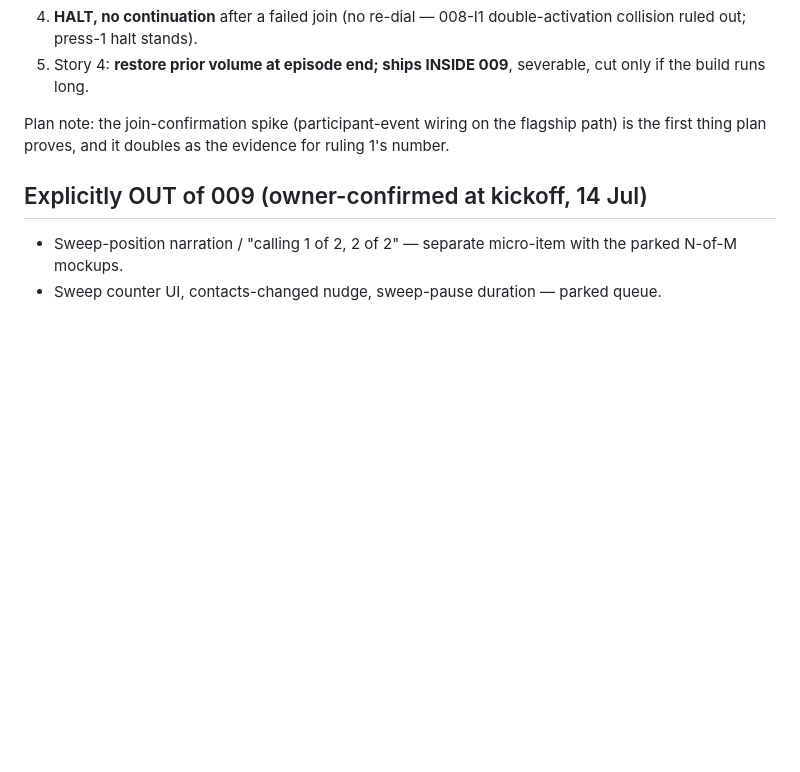
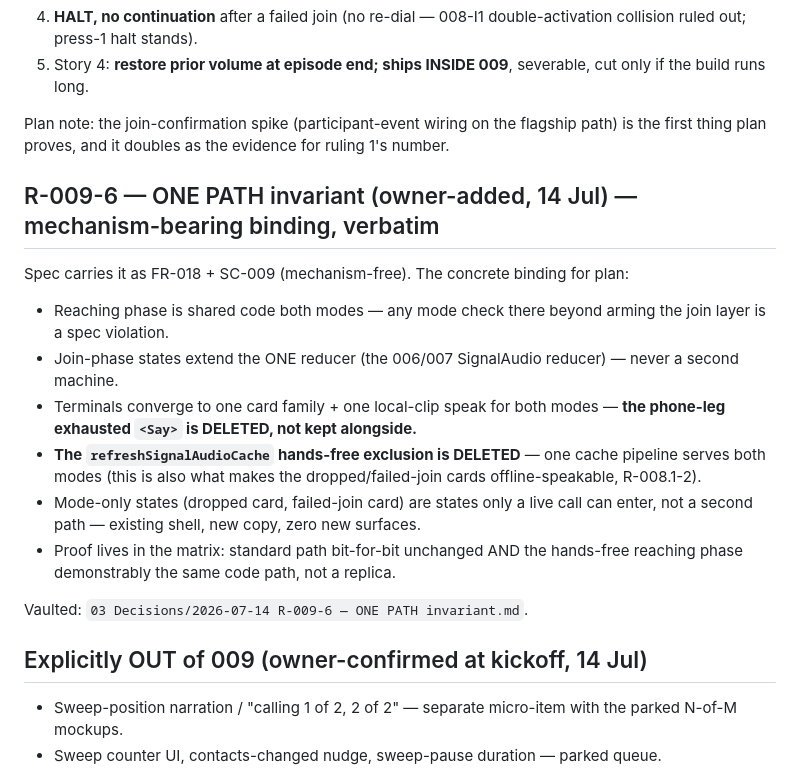
Before and after one commit to doosles/iona-app, a Markdown page: specs/009-late-join-convergence/FACTS_FOR_PLAN_CLARIFY_2026-07-14.md, the part around the change. Rendered like a GitHub page; blank space fills up the shorter version.

```diff
--- a/specs/009-late-join-convergence/FACTS_FOR_PLAN_CLARIFY_2026-07-14.md
+++ b/specs/009-late-join-convergence/FACTS_FOR_PLAN_CLARIFY_2026-07-14.md
@@ -103,6 +103,25 @@ REUSE. Summary:
 Plan note: the join-confirmation spike (participant-event wiring on the flagship path) is the
 first thing plan proves, and it doubles as the evidence for ruling 1's number.
 
+## R-009-6 — ONE PATH invariant (owner-added, 14 Jul) — mechanism-bearing binding, verbatim
+
+Spec carries it as FR-018 + SC-009 (mechanism-free). The concrete binding for plan:
+
+- Reaching phase is shared code both modes — any mode check there beyond arming the join layer is
+  a spec violation.
+- Join-phase states extend the ONE reducer (the 006/007 SignalAudio reducer) — never a second
+  machine.
+- Terminals converge to one card family + one local-clip speak for both modes — **the phone-leg
+  exhausted `<Say>` is DELETED, not kept alongside.**
+- **The `refreshSignalAudioCache` hands-free exclusion is DELETED** — one cache pipeline serves
+  both modes (this is also what makes the dropped/failed-join cards offline-speakable, R-008.1-2).
+- Mode-only states (dropped card, failed-join card) are states only a live call can enter, not a
+  second path — existing shell, new copy, zero new surfaces.
+- Proof lives in the matrix: standard path bit-for-bit unchanged AND the hands-free reaching phase
+  demonstrably the same code path, not a replica.
+
+Vaulted: `03 Decisions/2026-07-14 R-009-6 — ONE PATH invariant.md`.
+
 ## Explicitly OUT of 009 (owner-confirmed at kickoff, 14 Jul)
 
 - Sweep-position narration / "calling 1 of 2, 2 of 2" — separate micro-item with the parked N-of-M
```
Also changed, not shown: specs/009-late-join-convergence/spec.md (+37 -2 lines).
